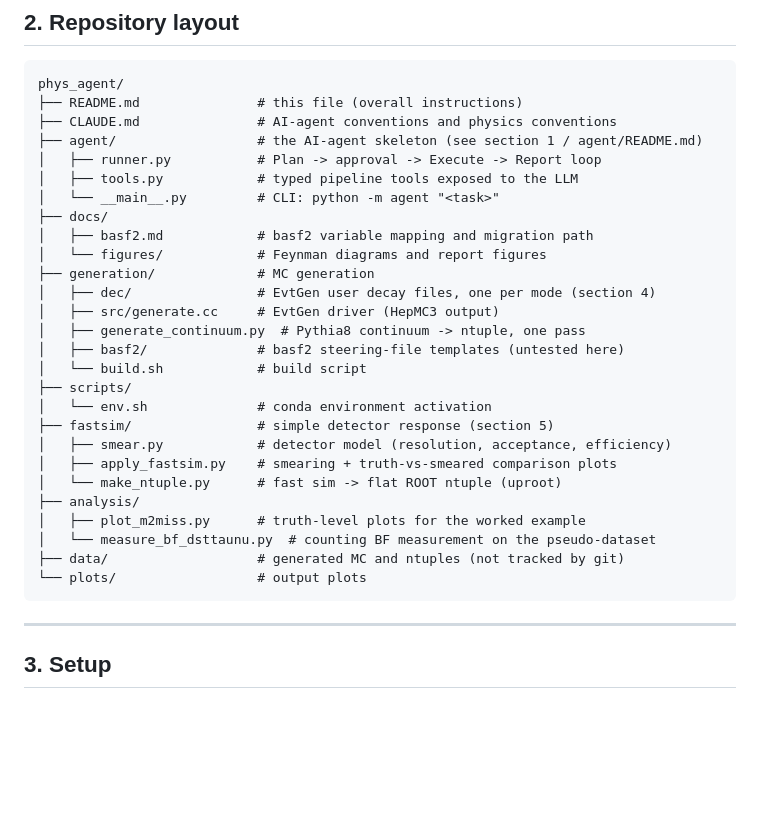
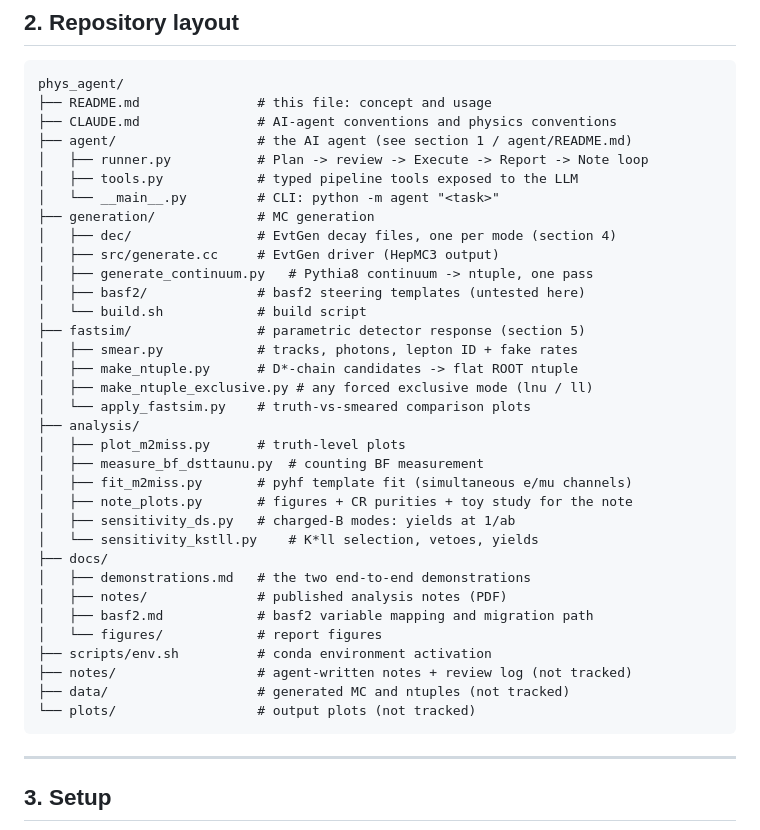
Before and after one commit to sykeisuke/phys_agent, a Markdown page: README.md, the part around the change. GitHub-like rendering; blank space fills up the shorter version.

````diff
--- a/README.md
+++ b/README.md
@@ -100,32 +100,39 @@ usage with the default model, less with Sonnet.
 
 ```
 phys_agent/
-├── README.md               # this file (overall instructions)
+├── README.md               # this file: concept and usage
 ├── CLAUDE.md               # AI-agent conventions and physics conventions
-├── agent/                  # the AI-agent skeleton (see section 1 / agent/README.md)
-│   ├── runner.py           # Plan -> approval -> Execute -> Report loop
+├── agent/                  # the AI agent (see section 1 / agent/README.md)
+│   ├── runner.py           # Plan -> review -> Execute -> Report -> Note loop
 │   ├── tools.py            # typed pipeline tools exposed to the LLM
 │   └── __main__.py         # CLI: python -m agent "<task>"
+├── generation/             # MC generation
+│   ├── dec/                # EvtGen decay files, one per mode (section 4)
+│   ├── src/generate.cc     # EvtGen driver (HepMC3 output)
+│   ├── generate_continuum.py   # Pythia8 continuum -> ntuple, one pass
+│   ├── basf2/              # basf2 steering templates (untested here)
+│   └── build.sh            # build script
+├── fastsim/                # parametric detector response (section 5)
+│   ├── smear.py            # tracks, photons, lepton ID + fake rates
+│   ├── make_ntuple.py      # D*-chain candidates -> flat ROOT ntuple
+│   ├── make_ntuple_exclusive.py # any forced exclusive mode (lnu / ll)
+│   └── apply_fastsim.py    # truth-vs-smeared comparison plots
+├── analysis/
+│   ├── plot_m2miss.py      # truth-level plots
+│   ├── measure_bf_dsttaunu.py  # counting BF measurement
+│   ├── fit_m2miss.py       # pyhf template fit (simultaneous e/mu channels)
+│   ├── note_plots.py       # figures + CR purities + toy study for the note
+│   ├── sensitivity_ds.py   # charged-B modes: yields at 1/ab
+│   └── sensitivity_kstll.py    # K*ll selection, vetoes, yields
 ├── docs/
+│   ├── demonstrations.md   # the two end-to-end demonstrations
+│   ├── notes/              # published analysis notes (PDF)
 │   ├── basf2.md            # basf2 variable mapping and migration path
-│   └── figures/            # Feynman diagrams and report figures
-├── generation/             # MC generation
-│   ├── dec/                # EvtGen user decay files, one per mode (section 4)
-│   ├── src/generate.cc     # EvtGen driver (HepMC3 output)
-│   ├── generate_continuum.py  # Pythia8 continuum -> ntuple, one pass
-│   ├── basf2/              # basf2 steering-file templates (untested here)
-│   └── build.sh            # build script
-├── scripts/
-│   └── env.sh              # conda environment activation
-├── fastsim/                # simple detector response (section 5)
-│   ├── smear.py            # detector model (resolution, acceptance, efficiency)
-│   ├── apply_fastsim.py    # smearing + truth-vs-smeared comparison plots
-│   └── make_ntuple.py      # fast sim -> flat ROOT ntuple (uproot)
-├── analysis/
-│   ├── plot_m2miss.py      # truth-level plots for the worked example
-│   └── measure_bf_dsttaunu.py  # counting BF measurement on the pseudo-dataset
-├── data/                   # generated MC and ntuples (not tracked by git)
-└── plots/                  # output plots
+│   └── figures/            # report figures
+├── scripts/env.sh          # conda environment activation
+├── notes/                  # agent-written notes + review log (not tracked)
+├── data/                   # generated MC and ntuples (not tracked)
+└── plots/                  # output plots (not tracked)
 ```
 
 ---
````
Also changed, not shown: docs/demonstrations.md (+21 -8 lines), docs/references.md (added, +78 -0 lines), docs/figures/kstmumu_demo.png (deleted), docs/figures/note_lumi_projection.png (added), docs/figures/plep_star_fastsim_vs_truth.png (deleted), docs/figures/q2.png (deleted), 4 other files.
